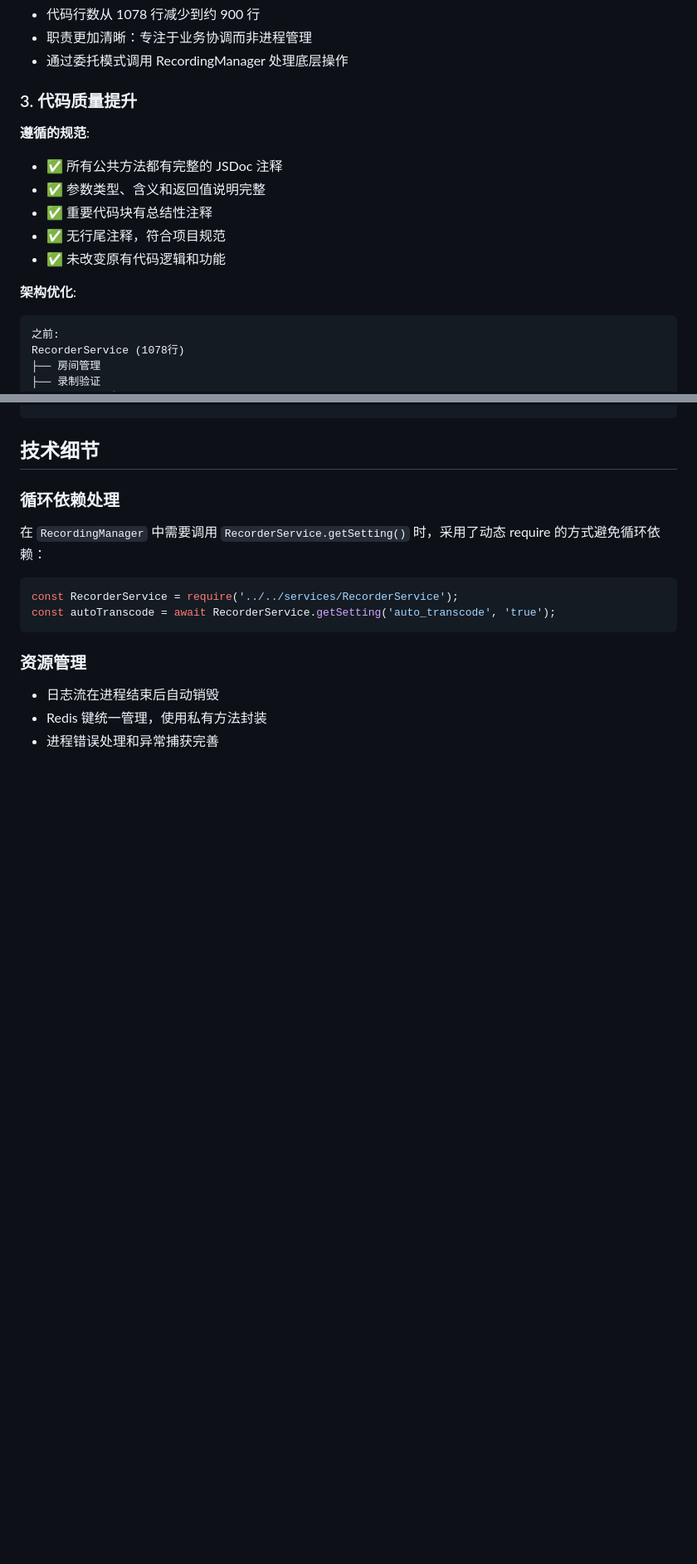
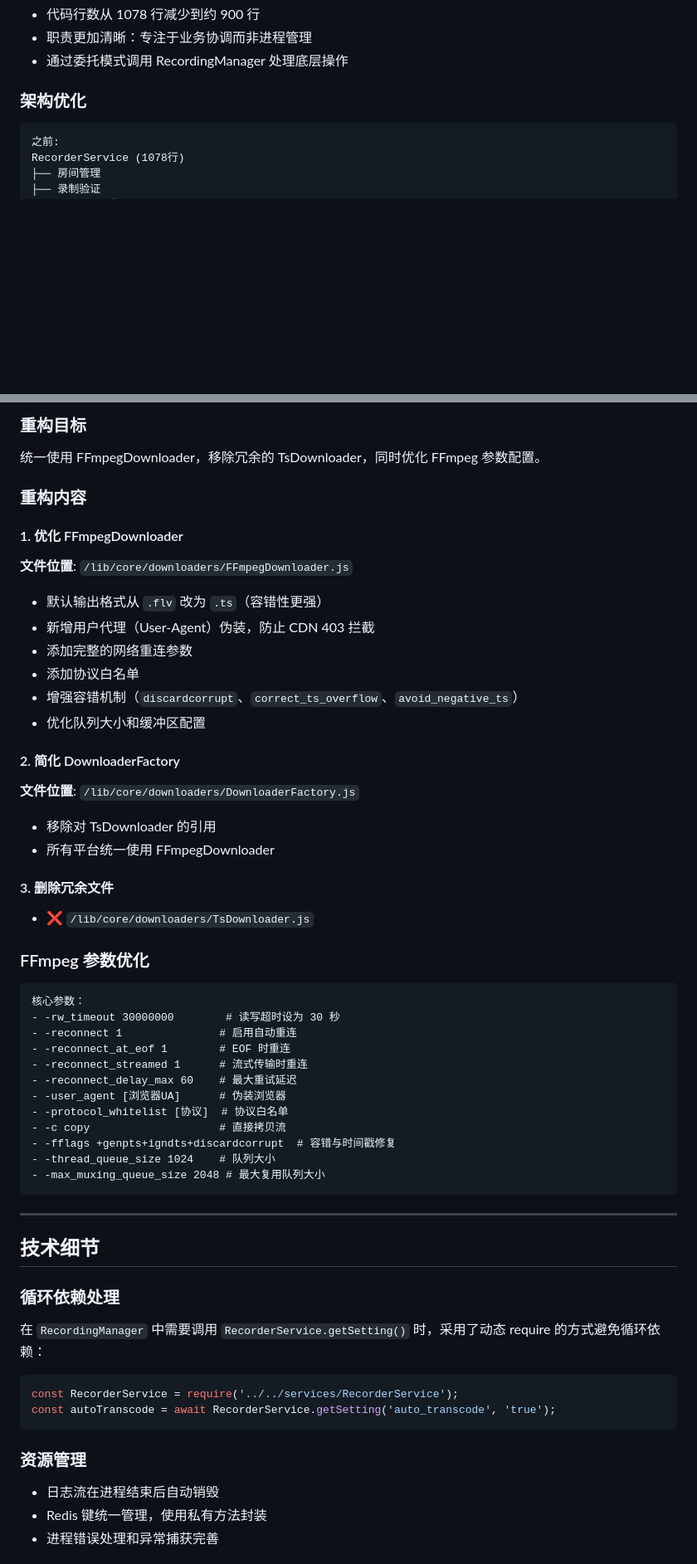
Before and after one commit to scriptsmay/live_recorder_server, a Markdown page: docs/REFACTOR_SUMMARY.md, 2 parts joined by grey strips. Shown at 83% size. Drawn GitHub-style; blank space fills up the shorter version.

````diff
--- a/docs/REFACTOR_SUMMARY.md
+++ b/docs/REFACTOR_SUMMARY.md
@@ -56,17 +59,7 @@
 - 职责更加清晰：专注于业务协调而非进程管理
 - 通过委托模式调用 RecordingManager 处理底层操作
 
-### 3. 代码质量提升
-
-**遵循的规范**:
-
-- ✅ 所有公共方法都有完整的 JSDoc 注释
-- ✅ 参数类型、含义和返回值说明完整
-- ✅ 重要代码块有总结性注释
-- ✅ 无行尾注释，符合项目规范
-- ✅ 未改变原有代码逻辑和功能
-
-**架构优化**:
+### 架构优化
 
 ```
 之前:
@@ -89,3 +158,49 @@ RecorderService (~900行)          RecordingManager (~450行)
+### 重构目标
+
+统一使用 FFmpegDownloader，移除冗余的 TsDownloader，同时优化 FFmpeg 参数配置。
+
+### 重构内容
+
+#### 1. 优化 FFmpegDownloader
+
+**文件位置**: `/lib/core/downloaders/FFmpegDownloader.js`
+
+- 默认输出格式从 `.flv` 改为 `.ts`（容错性更强）
+- 新增用户代理（User-Agent）伪装，防止 CDN 403 拦截
+- 添加完整的网络重连参数
+- 添加协议白名单
+- 增强容错机制（`discardcorrupt`、`correct_ts_overflow`、`avoid_negative_ts`）
+- 优化队列大小和缓冲区配置
+
+#### 2. 简化 DownloaderFactory
+
+**文件位置**: `/lib/core/downloaders/DownloaderFactory.js`
+
+- 移除对 TsDownloader 的引用
+- 所有平台统一使用 FFmpegDownloader
+
+#### 3. 删除冗余文件
+
+- ❌ `/lib/core/downloaders/TsDownloader.js`
+
+### FFmpeg 参数优化
+
+```
+核心参数：
+- -rw_timeout 30000000        # 读写超时设为 30 秒
+- -reconnect 1               # 启用自动重连
+- -reconnect_at_eof 1        # EOF 时重连
+- -reconnect_streamed 1      # 流式传输时重连
+- -reconnect_delay_max 60    # 最大重试延迟
+- -user_agent [浏览器UA]      # 伪装浏览器
+- -protocol_whitelist [协议]  # 协议白名单
+- -c copy                    # 直接拷贝流
+- -fflags +genpts+igndts+discardcorrupt  # 容错与时间戳修复
+- -thread_queue_size 1024    # 队列大小
+- -max_muxing_queue_size 2048 # 最大复用队列大小
+```
+
+---
 
 ## 技术细节
 
````
Also changed, not shown: other parts of docs/REFACTOR_SUMMARY.md (+112 -14 lines), docs/ARCHITECTURE.md (+21 -7 lines).
